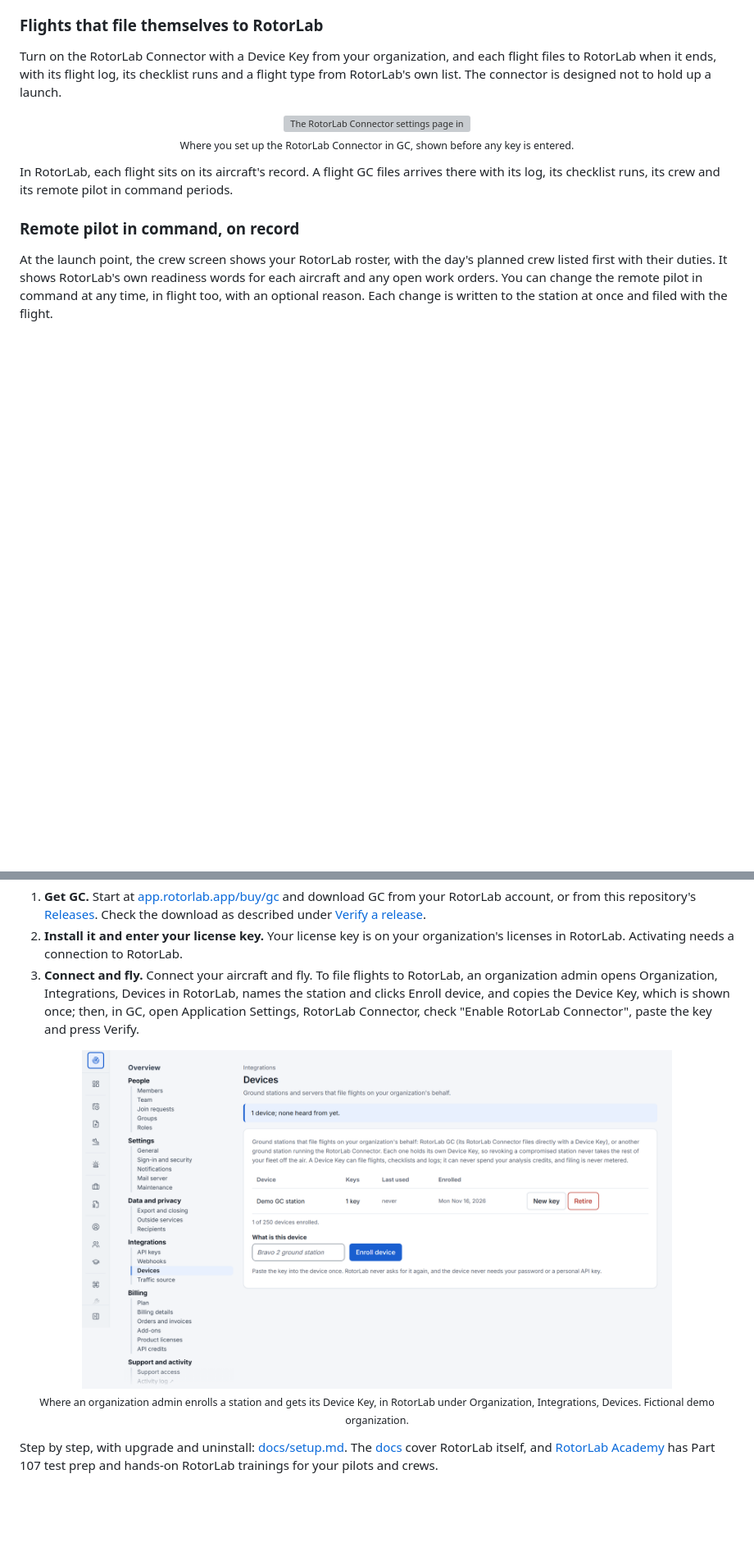
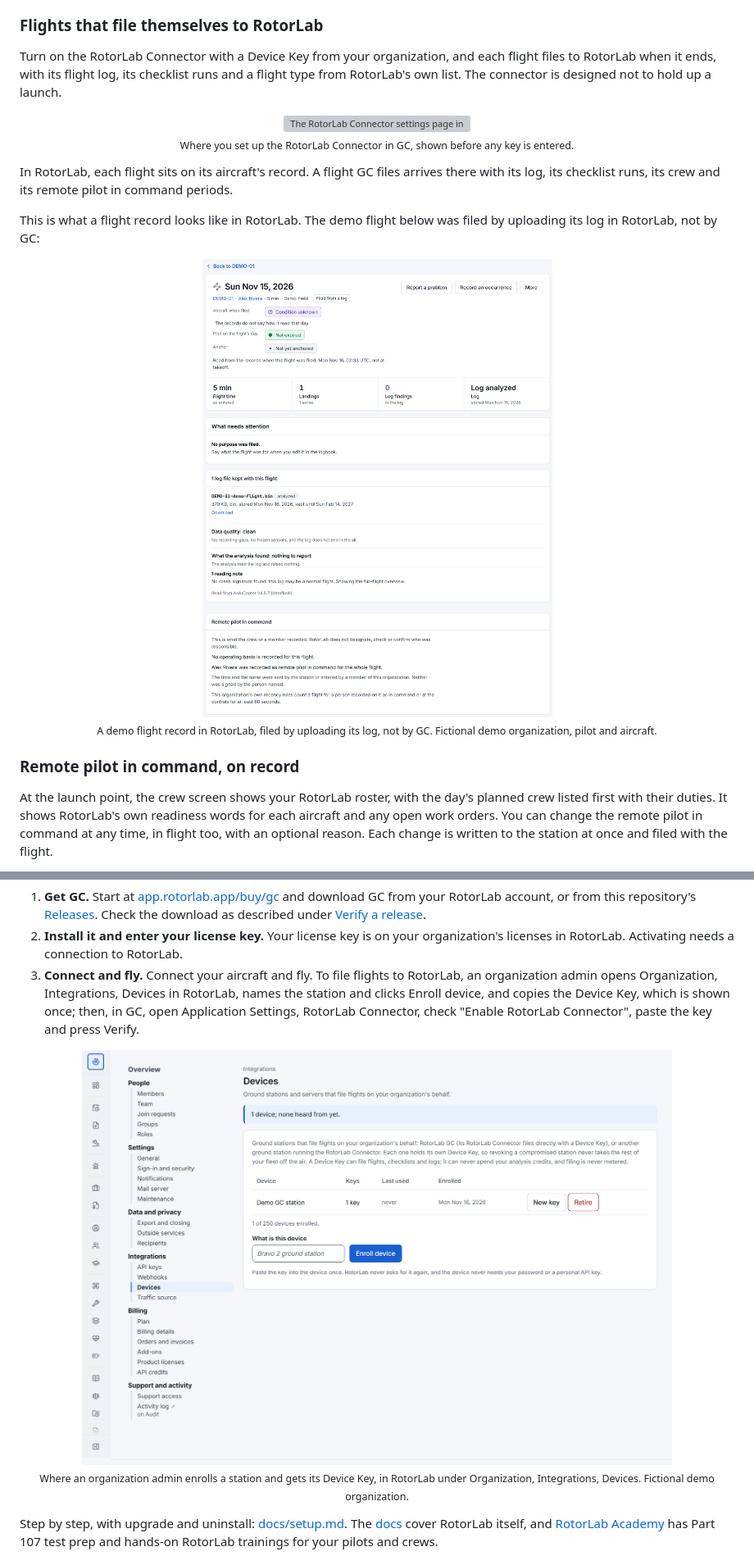
Before and after one commit to RotorLabApp/RotorLabGC, a Markdown page: README.md, 2 parts joined by grey strips. Shown at 82% size. GitHub-like rendering; pictures changed too: docs/images/rotorlab-devices-light.png, docs/images/rotorlab-flight-record-light.png (added); blank space fills up the shorter version; grey boxes are pictures that could not be loaded.

```diff
--- a/README.md
+++ b/README.md
@@ -93,6 +101,16 @@ Turn on the RotorLab Connector with a Device Key from your organization, and eac
 </p>
 
 In RotorLab, each flight sits on its aircraft's record. A flight GC files arrives there with its log, its checklist runs, its crew and its remote pilot in command periods.
+
+This is what a flight record looks like in RotorLab. The demo flight below was filed by uploading its log in RotorLab, not by GC:
+
+<p align="center">
+  <picture>
+    <source media="(prefers-color-scheme: dark)" srcset="docs/images/rotorlab-flight-record-dark.png">
+    <img src="docs/images/rotorlab-flight-record-light.png" width="720" alt="A RotorLab flight record for the demo aircraft DEMO-01 flown by Alex Rivera at Demo Field, marked Filed from a log: 5 min flight time, 1 landing, no log findings and Log analyzed. What needs attention says No purpose was filed. The log file section reads Data quality: clean and Read from ArduCopter V4.5.7. The Remote pilot in command section says No operating basis is recorded for this flight and Alex Rivera was recorded as remote pilot in command for the whole flight.">
+  </picture>
+  <br><sub>A demo flight record in RotorLab, filed by uploading its log, not by GC. Fictional demo organization, pilot and aircraft.</sub>
+</p>
 
 ### Remote pilot in command, on record
 
```
Also changed, not shown: other parts of README.md (+8 -0 lines), docs/images/gc-fly-view-dark.png (added), docs/images/gc-fly-view-light.png (added), docs/images/rotorlab-devices-dark.png, docs/images/rotorlab-flight-record-dark.png (added).
